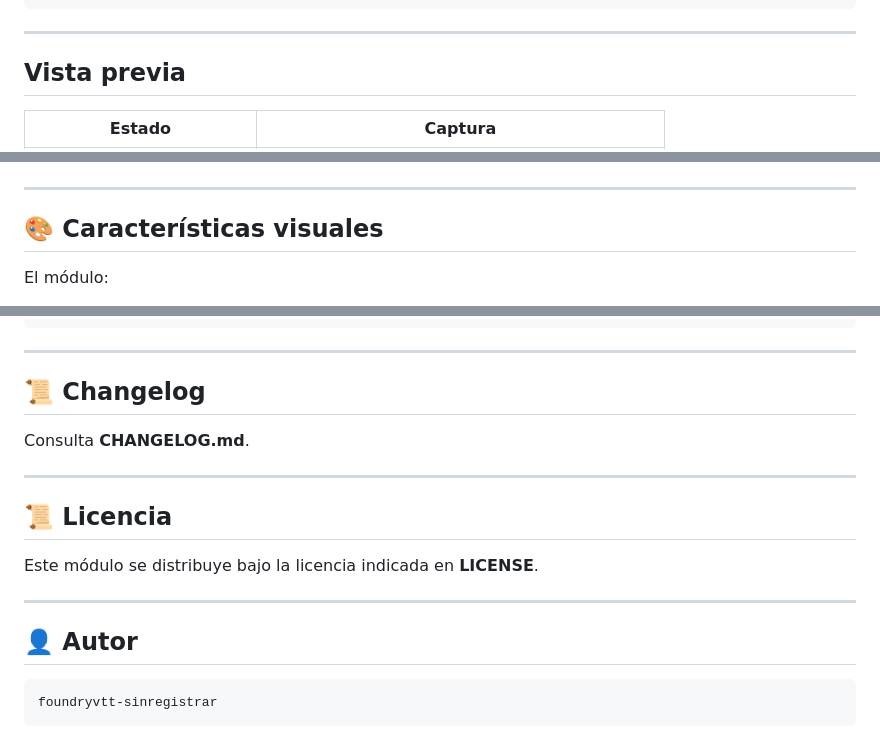
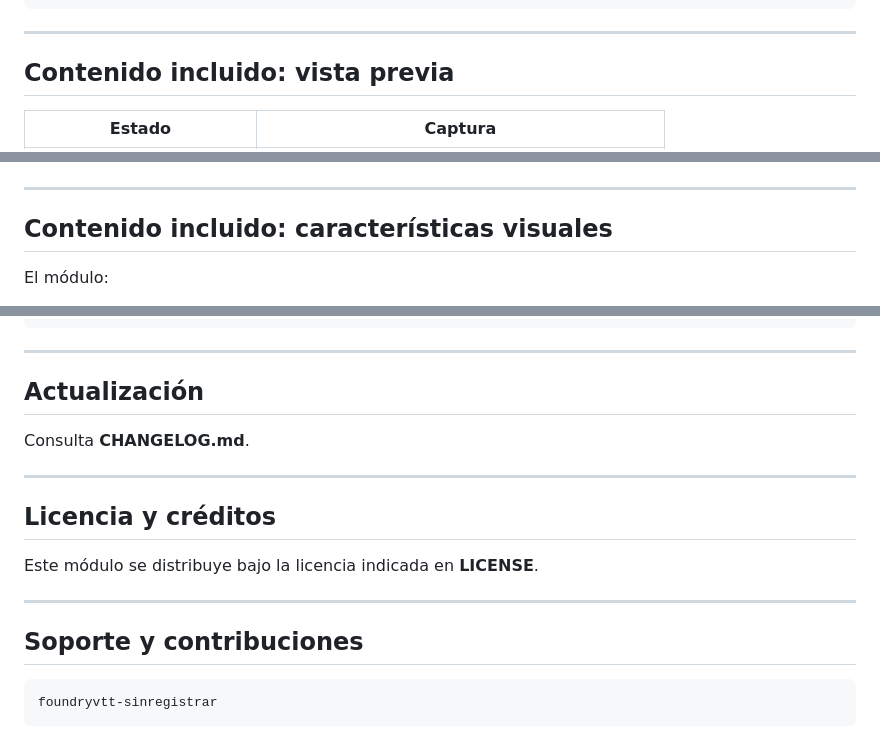
Before and after one commit to foundryvtt-sinregistrar/dnd5e-death-token-effects, a Markdown page: README.md, 3 parts joined by grey strips. Drawn GitHub-style.

````diff
--- a/README.md
+++ b/README.md
@@ -77,7 +79,7 @@ HP <= 0 y 3+ fallos de muerte
 ```
 ---
 
-## Vista previa
+## Contenido incluido: vista previa
 
 | Estado | Captura |
 |---|---|
@@ -92,7 +94,7 @@ HP <= 0 y 3+ fallos de muerte
 
 ---
 
-## 🎨 Características visuales
+## Contenido incluido: características visuales
 
 El módulo:
 
@@ -245,19 +247,19 @@ dnd5e-death-token-effects/
 
 ---
 
-## 📜 Changelog
+## Actualización
 
 Consulta **CHANGELOG.md**.
 
 ---
 
-## 📜 Licencia
+## Licencia y créditos
 
 Este módulo se distribuye bajo la licencia indicada en **LICENSE**.
 
 ---
 
-## 👤 Autor
+## Soporte y contribuciones
 
 ```text
 foundryvtt-sinregistrar
````
Also changed, not shown: other parts of README.md (+16 -14 lines), CHANGELOG.md (+2 -0 lines), README.en.md (+20 -18 lines).
